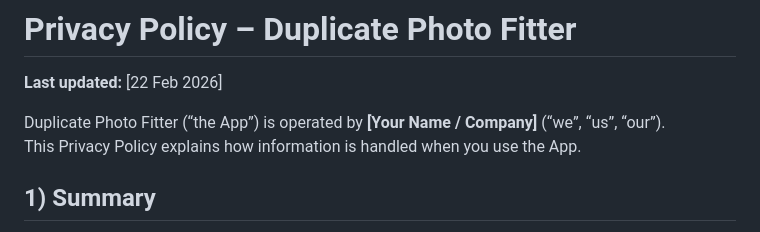
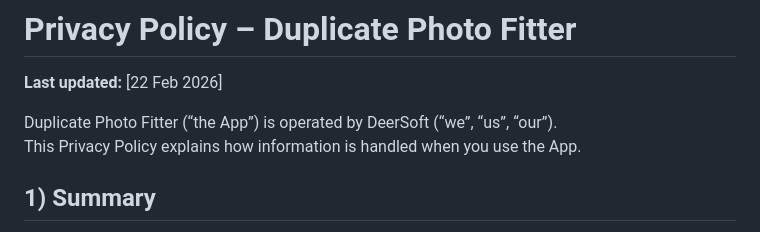
Before and after one commit to Ultrest1/DuplicatePhotoFitter, a Markdown page: DuplicatePhotoFitter.md, the part around the change. GitHub-like rendering.

```diff
--- a/DuplicatePhotoFitter.md
+++ b/DuplicatePhotoFitter.md
@@ -1,7 +1,7 @@
 # Privacy Policy – Duplicate Photo Fitter
 **Last updated:** [22 Feb 2026]
 
-Duplicate Photo Fitter (“the App”) is operated by **[Your Name / Company]** (“we”, “us”, “our”).
+Duplicate Photo Fitter (“the App”) is operated by DeerSoft (“we”, “us”, “our”).
 This Privacy Policy explains how information is handled when you use the App.
 
 ## 1) Summary
```
